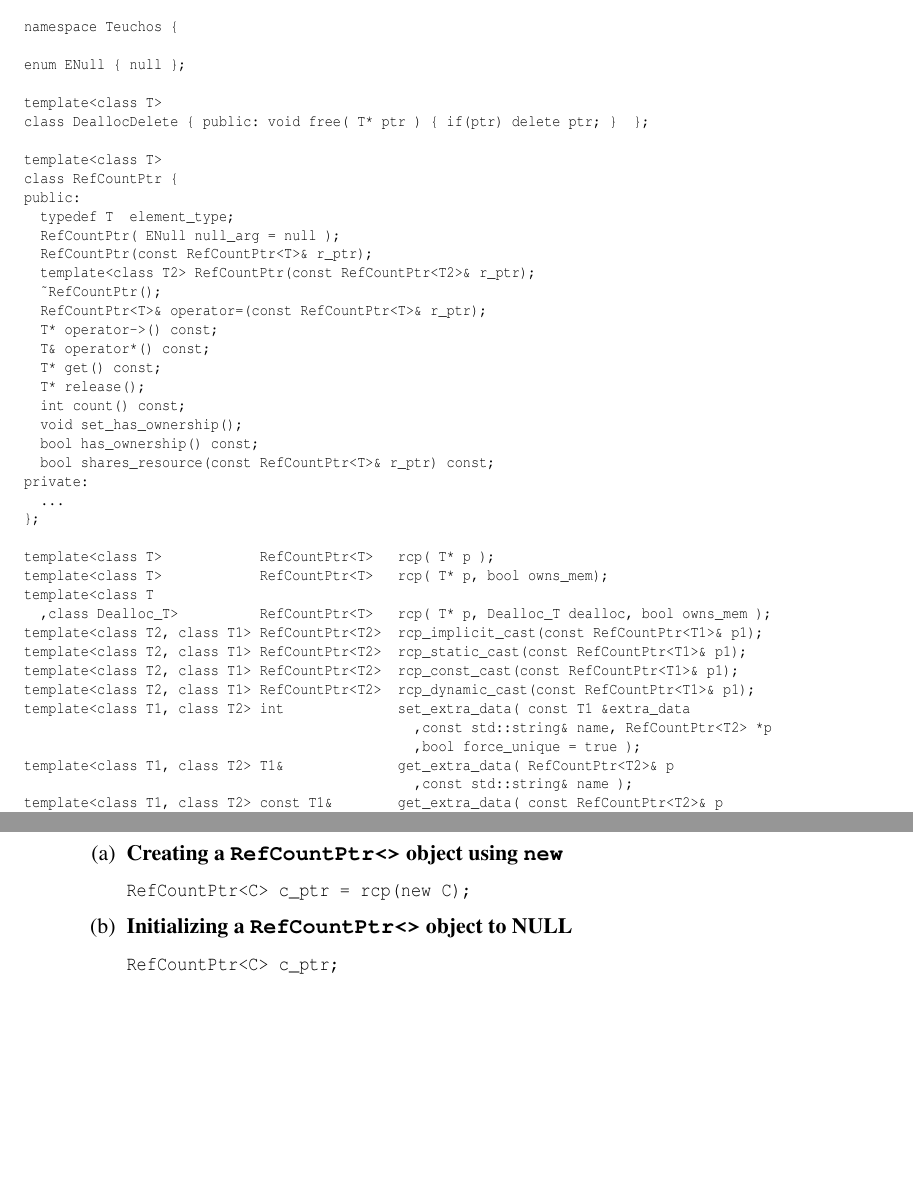
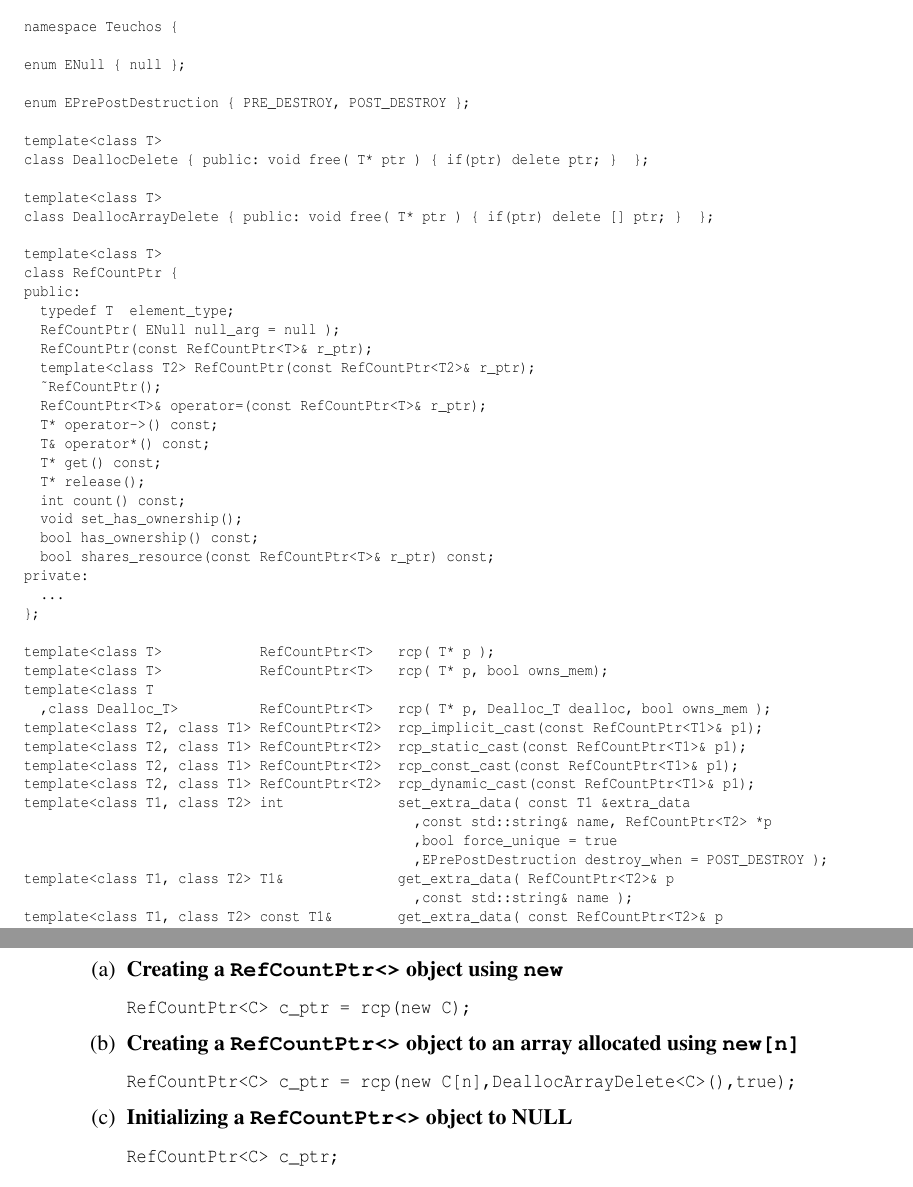
Before and after one commit to bartlettroscoe/TeuchosMMDocs, a LaTeX document (ref_count_ptr/RefCountPtrBeginnersGuideSAND.tex): two parts of pages 19 and 21 of 34, joined at a grey line, cut so that both start at the same text, the shorter picture padded with empty space. Compiled offline with pdfLaTeX.

Commit message:
Added info on new features:
1) Specifying pre- and post-deletion of extra data

2) Array allocation.

```diff
--- a/ref_count_ptr/RefCountPtrBeginnersGuideSAND.tex
+++ b/ref_count_ptr/RefCountPtrBeginnersGuideSAND.tex
@@ -722,8 +722,13 @@ namespace Teuchos {
 
 enum ENull { null };
 
+enum EPrePostDestruction { PRE_DESTROY, POST_DESTROY };
+
 template<class T>
 class DeallocDelete { public: void free( T* ptr ) { if(ptr) delete ptr; }  };
+
+template<class T>
+class DeallocArrayDelete { public: void free( T* ptr ) { if(ptr) delete [] ptr; }  };
 
 template<class T>
 class RefCountPtr {
@@ -756,7 +761,8 @@ template<class T2, class T1> RefCountPtr<T2>  rcp_const_cast(const RefCountPtr<T
 template<class T2, class T1> RefCountPtr<T2>  rcp_dynamic_cast(const RefCountPtr<T1>& p1);
 template<class T1, class T2> int              set_extra_data( const T1 &extra_data
                                                 ,const std::string& name, RefCountPtr<T2> *p
-                                                ,bool force_unique = true );
+                                                ,bool force_unique = true
+                                                ,EPrePostDestruction destroy_when = POST_DESTROY );
 template<class T1, class T2> T1&              get_extra_data( RefCountPtr<T2>& p
                                                 ,const std::string& name );
 template<class T1, class T2> const T1&        get_extra_data( const RefCountPtr<T2>& p
@@ -811,6 +817,13 @@ other declarations from the {}\texttt{Teuchos} namespace.
 RefCountPtr<C> c_ptr = rcp(new C);
 \end{verbatim}}
 %
+\item {\bf Creating a \texttt{RefCountPtr<>} object to an array allocated using \texttt{new[n]}}
+\label{rcpqs:apdx:qs:new}
+%
+ {\small\begin{verbatim}
+RefCountPtr<C> c_ptr = rcp(new C[n],DeallocArrayDelete<C>(),true);
+\end{verbatim}}
+%
 \item {\bf Initializing a \texttt{RefCountPtr<>} object to NULL}
 \label{rcpqs:apdx:qs:null}
 %
```
Also changed, not shown: ref_count_ptr/RefCountPtrBeginnersGuideSAND.tex (8 more changed lines).
